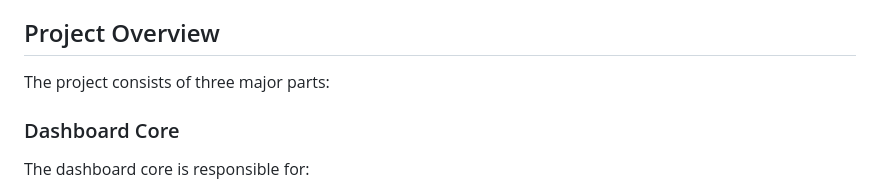
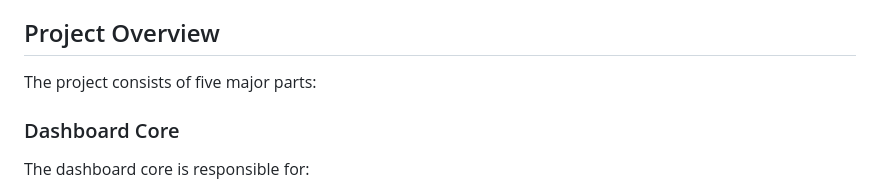
Before and after one commit to Lennart-Lutz/Simple-Dashboard, a Markdown page: README.md, the part around the change. Drawn GitHub-style.

```diff
--- a/README.md
+++ b/README.md
@@ -11,7 +11,7 @@ The core goals of the project are:
 
 ## Project Overview
 
-The project consists of three major parts:
+The project consists of five major parts:
 
 ### Dashboard Core
 
```
